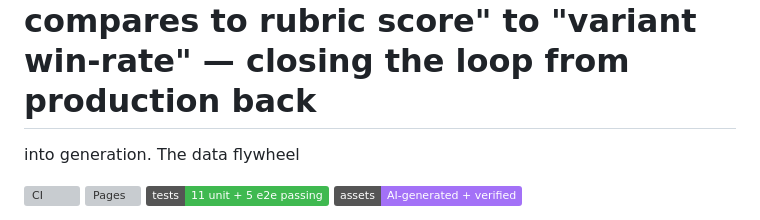
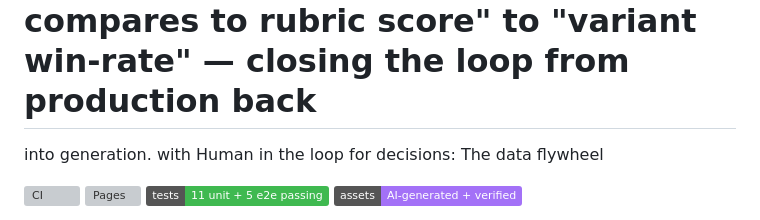
Before and after one commit to dkauzi/parrot-runner, a Markdown page: README.md, the part around the change. Rendered like a GitHub page; badges without logos; grey boxes are pictures that could not be loaded.

```diff
--- a/README.md
+++ b/README.md
@@ -1,5 +1,5 @@
 # 🦜 Parrot Runner — a playable and AI platform system that builds it tests it and validates it before publishing: later: collects and measure real-world ad performance for impovemnt. compares to rubric score" to "variant win-rate" — closing the loop from production back
-into generation. The data flywheel
+into generation. with Human in the loop for decisions: The data flywheel
 
 [![CI](https://github.com/dkauzi/parrot-runner/actions/workflows/main.yml/badge.svg)](https://github.com/dkauzi/parrot-runner/actions/workflows/main.yml)
 [![Pages](https://github.com/dkauzi/parrot-runner/actions/workflows/pages.yml/badge.svg)](https://dkauzi.github.io/parrot-runner/)
```
